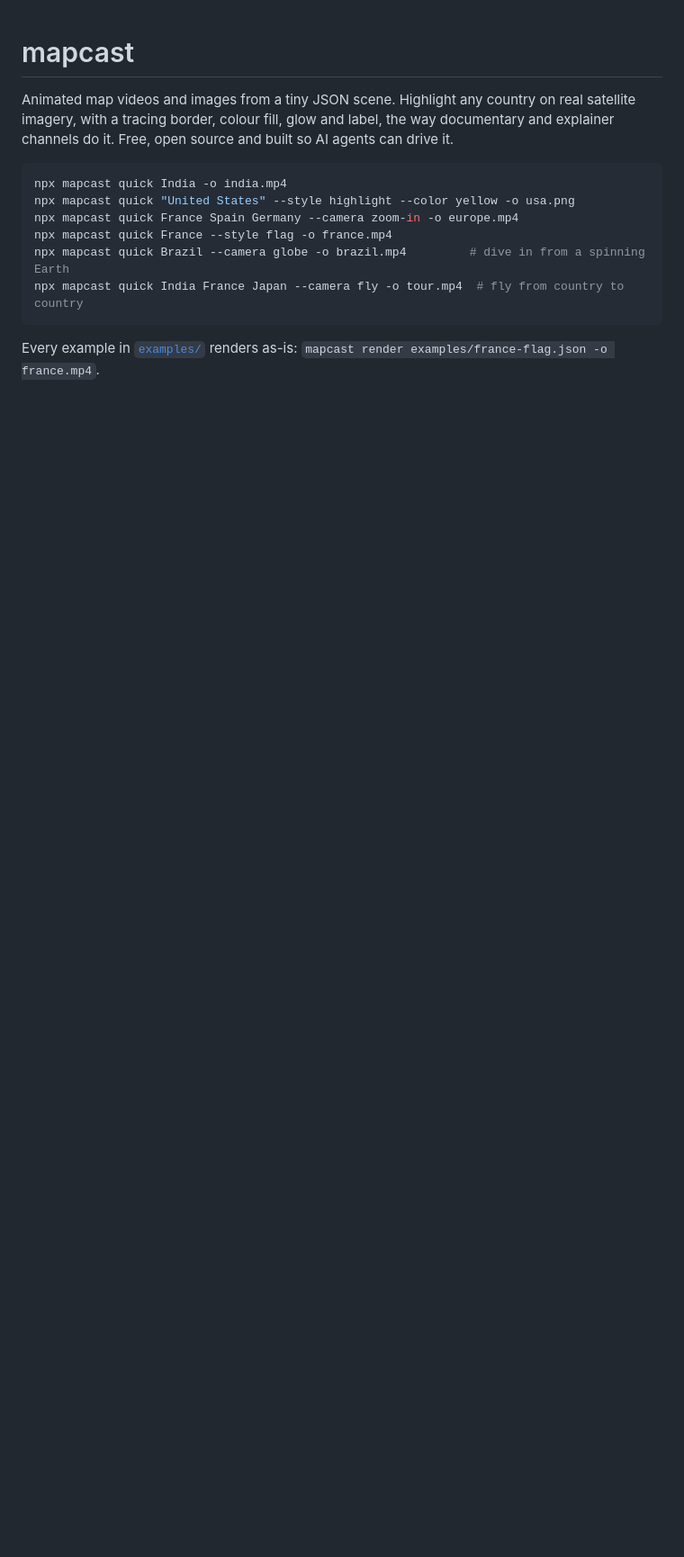
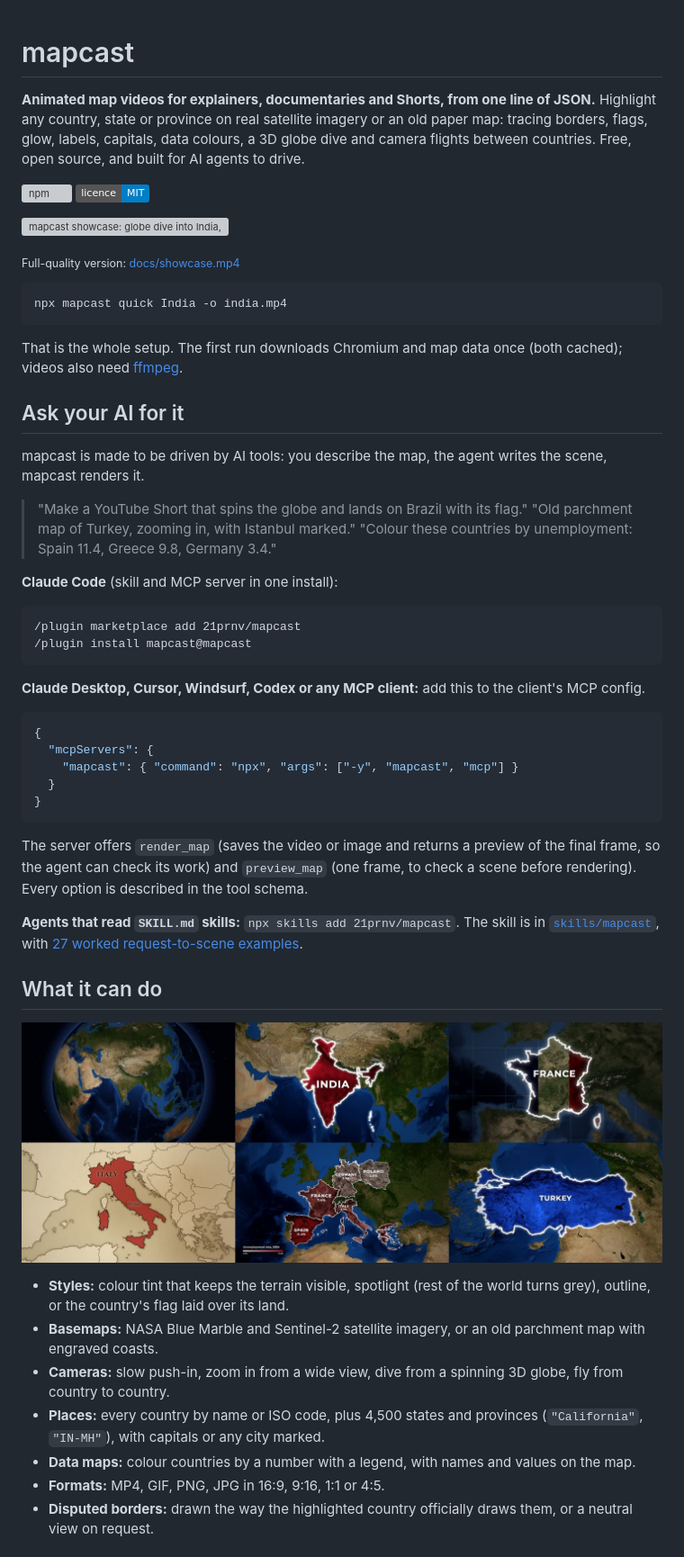
Before and after one commit to 21prnv/mapcast, a Markdown page: README.md, the part around the change printed below. Shown: that part at 90% size. GitHub-like rendering; pictures changed too: docs/gallery.jpg (added); badges without logos; blank space fills up the shorter version; grey boxes are pictures that could not be loaded.

````diff
--- a/README.md
+++ b/README.md
@@ -1,16 +1,67 @@
 # mapcast
 
-Animated map videos and images from a tiny JSON scene. Highlight any country on real satellite imagery,
-with a tracing border, colour fill, glow and label, the way documentary and explainer channels do it.
-Free, open source and built so AI agents can drive it.
+**Animated map videos for explainers, documentaries and Shorts, from one line of JSON.**
+Highlight any country, state or province on real satellite imagery or an old paper map: tracing borders,
+flags, glow, labels, capitals, data colours, a 3D globe dive and camera flights between countries.
+Free, open source, and built for AI agents to drive.
+
+[![npm](https://img.shields.io/npm/v/mapcast)](https://www.npmjs.com/package/mapcast)
+[![licence: MIT](https://img.shields.io/badge/licence-MIT-blue)](LICENSE)
+
+![mapcast showcase: globe dive into India, France flag, paper map of Italy, unemployment data map, flight to Turkey](docs/showcase.gif)
+
+<sub>Full-quality version: [docs/showcase.mp4](docs/showcase.mp4)</sub>
 
 ```bash
 npx mapcast quick India -o india.mp4
-npx mapcast quick "United States" --style highlight --color yellow -o usa.png
-npx mapcast quick France Spain Germany --camera zoom-in -o europe.mp4
-npx mapcast quick France --style flag -o france.mp4
-npx mapcast quick Brazil --camera globe -o brazil.mp4         # dive in from a spinning Earth
-npx mapcast quick India France Japan --camera fly -o tour.mp4  # fly from country to country
 ```
 
-Every example in [`examples/`](examples) renders as-is: `mapcast render examples/france-flag.json -o france.mp4`.
+That is the whole setup. The first run downloads Chromium and map data once (both cached); videos also need
+[ffmpeg](https://ffmpeg.org/download.html).
+
+## Ask your AI for it
+
+mapcast is made to be driven by AI tools: you describe the map, the agent writes the scene, mapcast renders it.
+
+> "Make a YouTube Short that spins the globe and lands on Brazil with its flag."
+> "Old parchment map of Turkey, zooming in, with Istanbul marked."
+> "Colour these countries by unemployment: Spain 11.4, Greece 9.8, Germany 3.4."
+
+**Claude Code** (skill and MCP server in one install):
+
+```
+/plugin marketplace add 21prnv/mapcast
+/plugin install mapcast@mapcast
+```
+
+**Claude Desktop, Cursor, Windsurf, Codex or any MCP client:** add this to the client's MCP config.
+
+```json
+{
+  "mcpServers": {
+    "mapcast": { "command": "npx", "args": ["-y", "mapcast", "mcp"] }
+  }
+}
+```
+
+The server offers `render_map` (saves the video or image and returns a preview of the final frame, so the agent
+can check its work) and `preview_map` (one frame, to check a scene before rendering). Every option is described
+in the tool schema.
+
+**Agents that read `SKILL.md` skills:** `npx skills add 21prnv/mapcast`. The skill is in
+[`skills/mapcast`](skills/mapcast), with [27 worked request-to-scene examples](skills/mapcast/references/examples.md).
+
+## What it can do
+
+![Gallery: globe, India, France flag, paper Italy, data map, Turkey](docs/gallery.jpg)
+
+- **Styles:** colour tint that keeps the terrain visible, spotlight (rest of the world turns grey), outline, or the
+  country's flag laid over its land.
+- **Basemaps:** NASA Blue Marble and Sentinel-2 satellite imagery, or an old parchment map with engraved coasts.
+- **Cameras:** slow push-in, zoom in from a wide view, dive from a spinning 3D globe, fly from country to country.
+- **Places:** every country by name or ISO code, plus 4,500 states and provinces (`"California"`, `"IN-MH"`), with
+  capitals or any city marked.
+- **Data maps:** colour countries by a number with a legend, with names and values on the map.
+- **Formats:** MP4, GIF, PNG, JPG in 16:9, 9:16, 1:1 or 4:5.
+- **Disputed borders:** drawn the way the highlighted country officially draws them, or a neutral view on request.
+
````
Also changed, not shown: other parts of README.md (+26 -51 lines), CHANGELOG.md (added, +15 -0 lines), CONTRIBUTING.md (added, +45 -0 lines), 10 other files.
